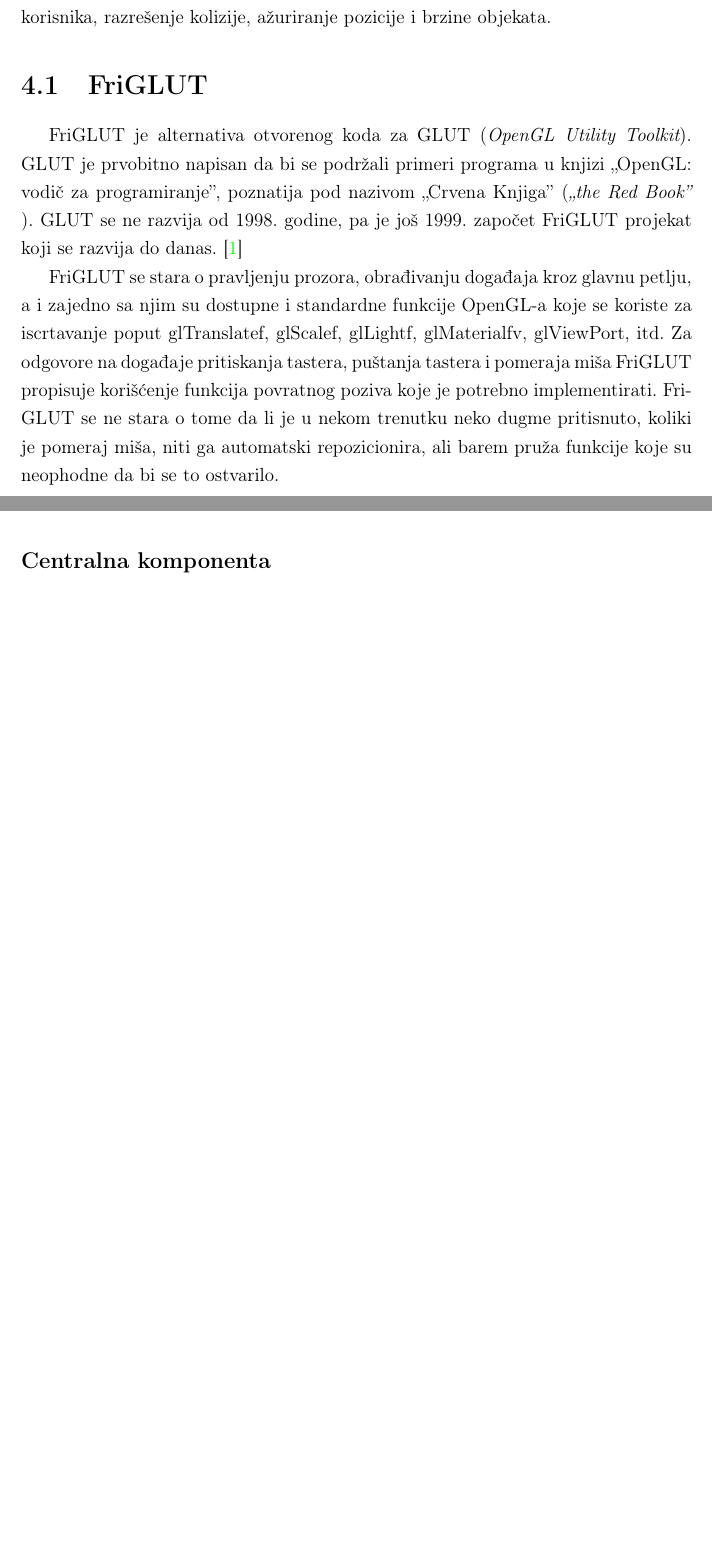
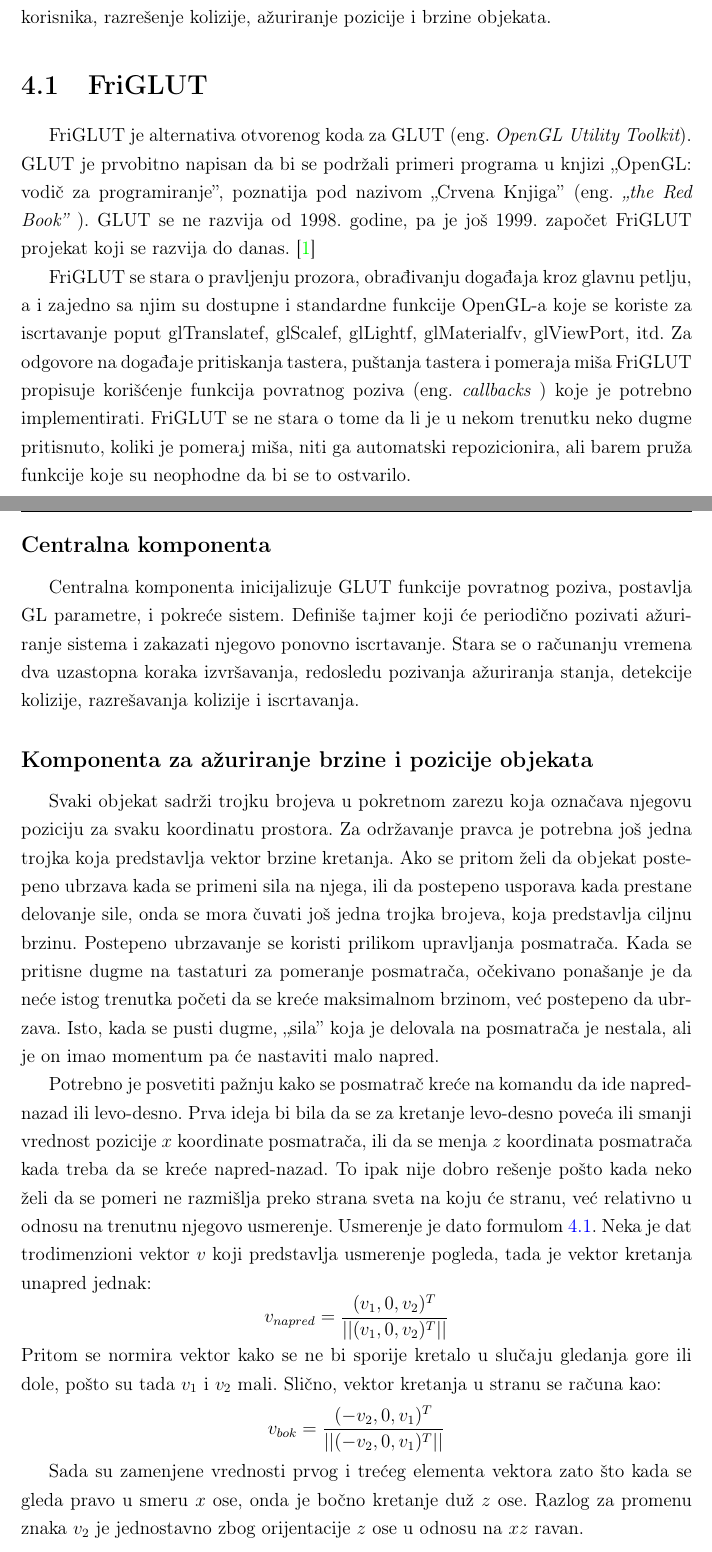
Before and after one commit to kredenac/collision-detection, a LaTeX book (tex/master.tex): two parts of pages 23 and 26 of 30 before the commit and two parts of pages 23 and 27 of 31 after it, joined at a grey line, cut so that both start at the same text, the shorter picture padded with empty space. Compiled offline with pdfLaTeX.

Commit message:
physics component pt1

```diff
--- a/tex/master.tex
+++ b/tex/master.tex
@@ -15,6 +15,7 @@
 \usepackage[latinica]{matfmaster}
 %
 
+\usepackage{amsmath}
 % \usepackage{color}
 % \usepackage{url}
 % \usepackage[utf8]{inputenc} % make weird characters work
@@ -606,9 +607,9 @@ upravljanje ulazima korisnika, razrešenje kolizije, ažuriranje pozicije i brzi
 
 \section{FriGLUT}
 
-FriGLUT je alternativa otvorenog koda za GLUT ({\em OpenGL Utility Toolkit}).
+FriGLUT je alternativa otvorenog koda za GLUT (eng. {\em OpenGL Utility Toolkit}).
 GLUT je prvobitno napisan da bi se podržali primeri programa u knjizi "OpenGL:
-vodič za programiranje", poznatija pod nazivom "Crvena Knjiga" ({\em "the Red Book" }).
+vodič za programiranje", poznatija pod nazivom "Crvena Knjiga" (eng. {\em "the Red Book" }).
 GLUT se ne razvija od 1998. godine, pa je još 1999. započet FriGLUT projekat koji
 se razvija do danas.
 \cite{freeglut}
@@ -617,7 +618,7 @@ FriGLUT se stara o pravljenju prozora, obrađivanju događaja kroz glavnu petlju
 a i zajedno sa njim su dostupne i standardne funkcije OpenGL-a koje se koriste
 za iscrtavanje poput glTranslatef, glScalef, glLightf, glMaterialfv, glViewPort, itd.
 Za odgovore na događaje pritiskanja tastera, puštanja tastera i pomeraja miša
-FriGLUT propisuje korišćenje funkcija povratnog poziva koje je potrebno implementirati.
+FriGLUT propisuje korišćenje funkcija povratnog poziva  (eng. {\em callbacks }) koje je potrebno implementirati.
 FriGLUT se ne stara o tome da li je u nekom trenutku neko dugme pritisnuto,
 koliki je pomeraj miša, niti ga automatski repozicionira, ali barem pruža
 funkcije koje su neophodne da bi se to ostvarilo.
@@ -716,6 +722,39 @@ Napomena da je u OpenGL-u $y$ osa vertikalna, $x$ horizontalna, a $z$ predstavlj
 \subsection{Centralna komponenta}
 
+Centralna komponenta inicijalizuje GLUT funkcije povratnog poziva, postavlja GL parametre, i pokreće sistem.
+Definiše tajmer koji će periodično pozivati ažuriranje sistema i zakazati njegovo ponovno iscrtavanje.
+Stara se o računanju vremena dva uzastopna koraka izvršavanja, redosledu pozivanja ažuriranja stanja,
+detekcije kolizije, razrešavanja kolizije i iscrtavanja.
 
+\subsection{Komponenta za ažuriranje brzine i pozicije objekata}
+% ona radi i razresavanje kolizije
+
+Svaki objekat sadrži trojku brojeva u pokretnom zarezu koja označava njegovu poziciju za svaku koordinatu prostora.
+Za održavanje pravca je potrebna još jedna trojka koja predstavlja vektor brzine kretanja.
+Ako se pritom želi da objekat postepeno ubrzava kada se primeni sila na njega, ili da postepeno usporava
+kada prestane delovanje sile, onda se mora čuvati još jedna trojka brojeva, koja predstavlja ciljnu brzinu.
+Postepeno ubrzavanje se koristi prilikom upravljanja posmatrača.
+Kada se pritisne dugme na tastaturi za pomeranje posmatrača, očekivano ponašanje je da neće istog trenutka
+početi da se kreće maksimalnom brzinom, već postepeno da ubrzava.
+Isto, kada se pusti dugme, "sila" koja je delovala na posmatrača je nestala, ali je on imao momentum pa će
+nastaviti malo napred.
+
+Potrebno je posvetiti pažnju kako se posmatrač kreće na komandu da ide napred-nazad ili levo-desno.
+Prva ideja bi bila da se za kretanje levo-desno poveća ili smanji vrednost pozicije $x$ koordinate posmatrača,
+ili da se menja $z$ koordinata posmatrača kada treba da se kreće napred-nazad.
+To ipak nije dobro rešenje pošto kada neko želi da se pomeri ne razmišlja preko strana sveta na koju će stranu,
+već relativno u odnosu na trenutnu njegovo usmerenje. Usmerenje je dato formulom \ref{eq:camera}.
+Neka je dat trodimenzioni vektor $v$ koji predstavlja usmerenje pogleda, tada je vektor
+kretanja unapred jednak:
+$$ v_{napred} = \frac{(v_1, 0, v_2)^T}{||(v_1, 0, v_2)^T||} $$
+Pritom se normira vektor kako se ne bi sporije kretalo u slučaju gledanja gore ili dole,
+pošto su tada $v_1$ i $v_2$ mali.
+Slično, vektor kretanja u stranu se računa kao:
+$$ v_{bok} = \frac{(-v_2, 0, v_1)^T}{||(-v_2, 0, v_1)^T||} $$
+
+Sada su zamenjene vrednosti prvog i trećeg elementa vektora zato što kada se gleda pravo u smeru $x$ ose,
+onda je bočno kretanje duž $z$ ose. Razlog za promenu znaka $v_2$ je jednostavno zbog orijentacije $z$ ose u odnosu na $xz$ ravan.
+% todo negde ubaci sliku koordinatnog sistema opengla
 
 % ==============================================================================
 \chapter{Evaluacija}
```
Also changed, not shown: tex/master.tex (17 more changed lines), 4 other files.
